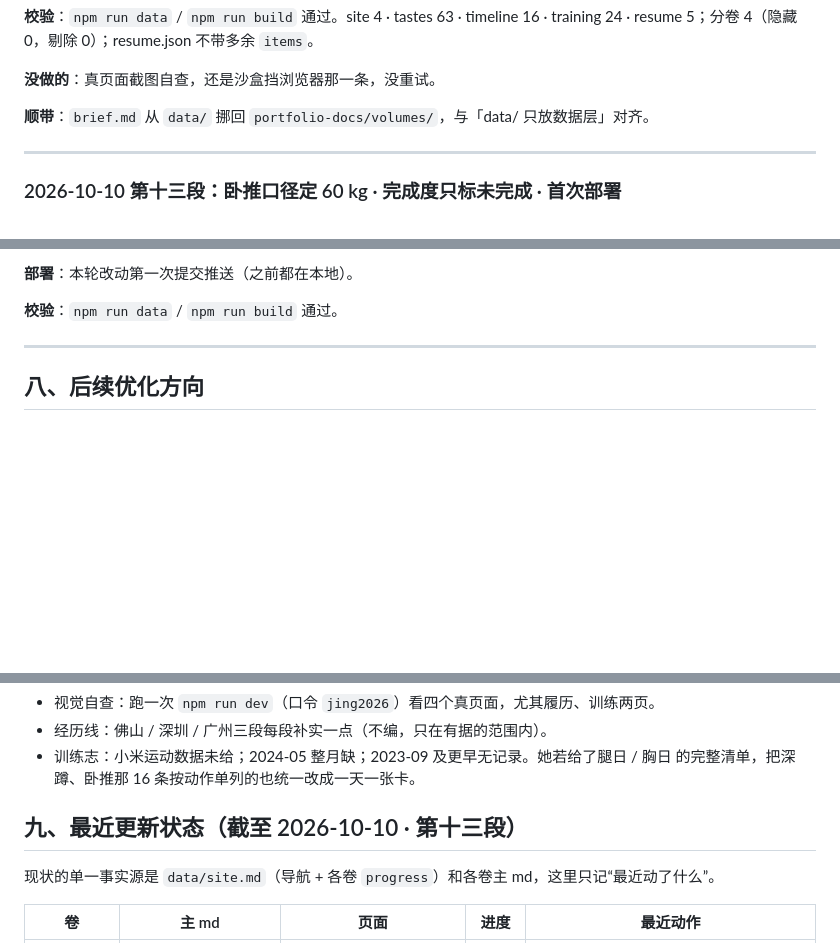
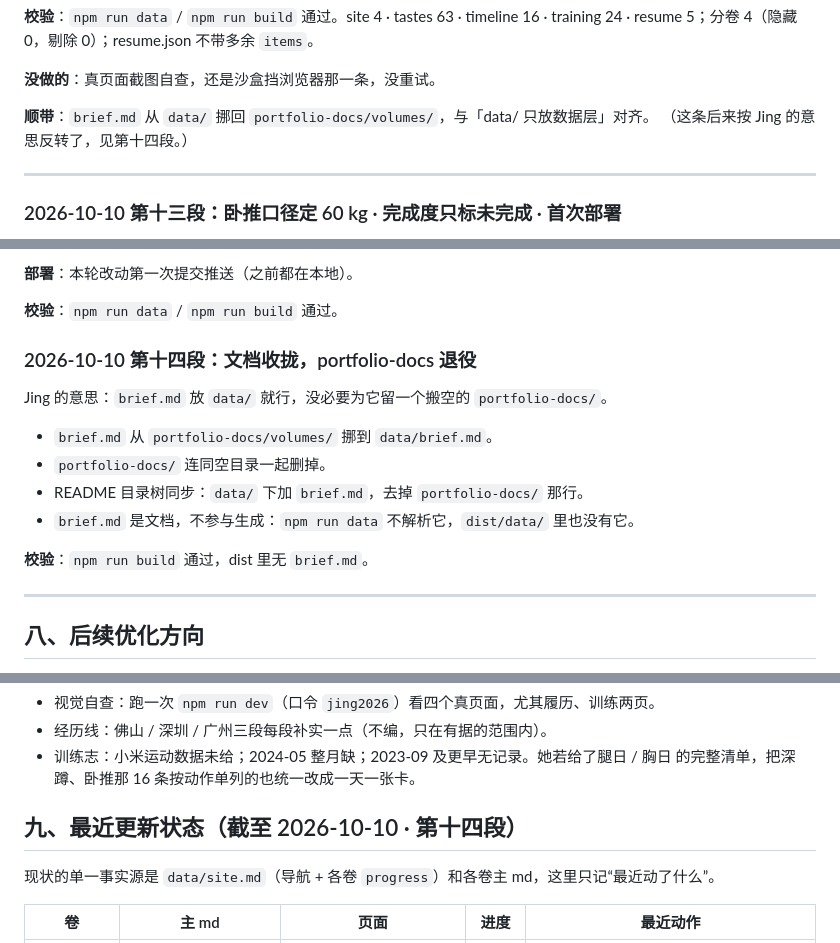
Before and after one commit to Jing-181/jing-portfolio, a Markdown page: data/brief.md, 3 parts joined by grey strips. Drawn GitHub-style; blank space fills up the shorter version.

```diff
--- a/portfolio-docs/volumes/brief.md
+++ b/data/brief.md
@@ -485,6 +485,7 @@ training 24 · resume 5；分卷 4（隐藏 0，剔除 0）；resume.json 不带
 **没做的**：真页面截图自查，还是沙盒挡浏览器那一条，没重试。
 
 **顺带**：`brief.md` 从 `data/` 挪回 `portfolio-docs/volumes/`，与「data/ 只放数据层」对齐。
+（这条后来按 Jing 的意思反转了，见第十四段。）
 
 ---
 
@@ -505,6 +506,17 @@ Jing 定了三件事。
 **部署**：本轮改动第一次提交推送（之前都在本地）。
 
 **校验**：`npm run data` / `npm run build` 通过。
+
+### 2026-10-10 第十四段：文档收拢，portfolio-docs 退役
+
+Jing 的意思：`brief.md` 放 `data/` 就行，没必要为它留一个搬空的 `portfolio-docs/`。
+
+- `brief.md` 从 `portfolio-docs/volumes/` 挪到 `data/brief.md`。
+- `portfolio-docs/` 连同空目录一起删掉。
+- README 目录树同步：`data/` 下加 `brief.md`，去掉 `portfolio-docs/` 那行。
+- `brief.md` 是文档，不参与生成：`npm run data` 不解析它，`dist/data/` 里也没有它。
+
+**校验**：`npm run build` 通过，dist 里无 `brief.md`。
 
 ---
 
@@ -529,7 +541,7 @@ Jing 定了三件事。
 - 训练志：小米运动数据未给；2024-05 整月缺；2023-09 及更早无记录。她若给了腿日 / 胸日
   的完整清单，把深蹲、卧推那 16 条按动作单列的也统一改成一天一张卡。
 
-## 九、最近更新状态（截至 2026-10-10 · 第十三段）
+## 九、最近更新状态（截至 2026-10-10 · 第十四段）
 
 现状的单一事实源是 `data/site.md`（导航 + 各卷 `progress`）和各卷主 md，这里只记“最近动了什么”。
 
```
Also changed, not shown: README.md (+1 -1 lines).
